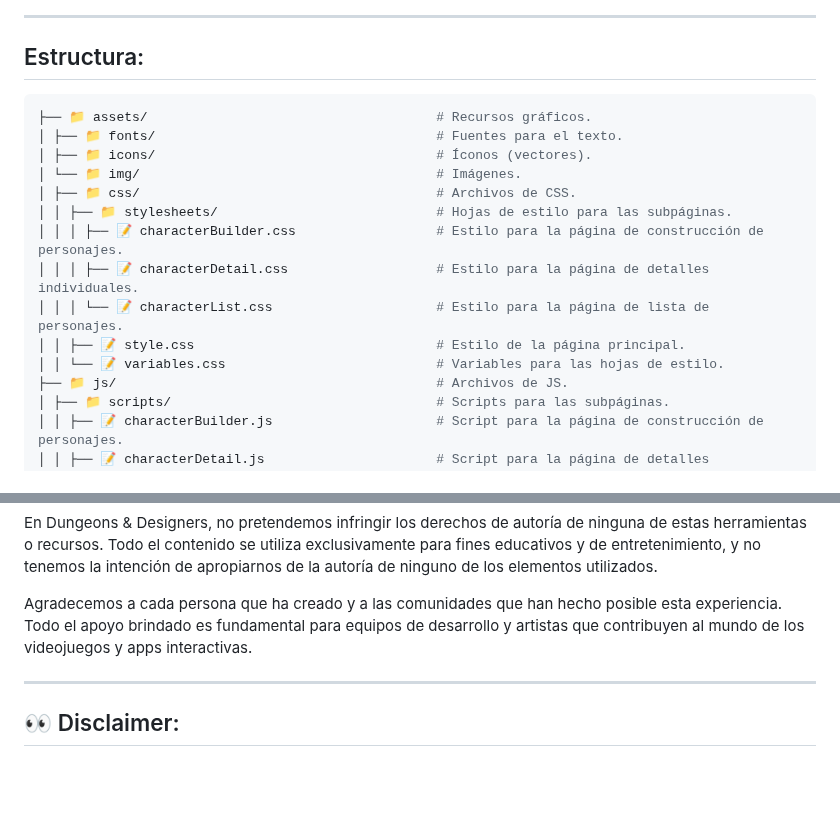
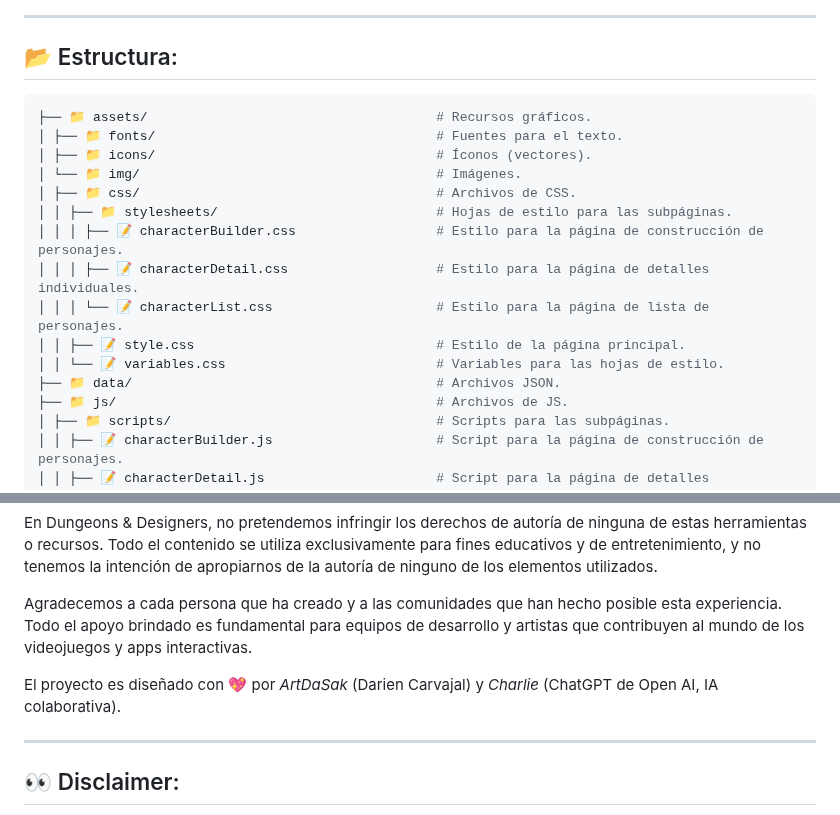
Before and after one commit to ArtDaSak/Proyecto_JavaScript_VCarvajalDarienE, a Markdown page: README.md, 2 parts joined by grey strips. GitHub-like rendering; blank space fills up the shorter version.

Commit message:
docs: :memo: Update README.md
Added minor styling changes and added the data folder to the structure.

````diff
--- a/README.md
+++ b/README.md
@@ -111,7 +111,7 @@ En esta app puedes:
 
 ---
 
-## Estructura:
+## 📂 Estructura:
 
 ```bash
 ├── 📁 assets/                                     # Recursos gráficos.
@@ -125,6 +125,7 @@ En esta app puedes:
 │ │ │ └── 📝 characterList.css                     # Estilo para la página de lista de personajes.
 │ │ ├── 📝 style.css                               # Estilo de la página principal.
 │ │ └── 📝 variables.css                           # Variables para las hojas de estilo.
+├── 📁 data/                                       # Archivos JSON.
 ├── 📁 js/                                         # Archivos de JS.
 │ ├── 📁 scripts/                                  # Scripts para las subpáginas.
 │ │ ├── 📝 characterBuilder.js                     # Script para la página de construcción de personajes.
@@ -158,6 +159,8 @@ En Dungeons & Designers, no pretendemos infringir los derechos de autoría de ni
 
 Agradecemos a cada persona que ha creado y a las comunidades que han hecho posible esta experiencia. Todo el apoyo brindado es fundamental para equipos de desarrollo y artistas que contribuyen al mundo de los videojuegos y apps interactivas.
 
+El proyecto es diseñado con 💖 por _ArtDaSak_ (Darien Carvajal) y _Charlie_ (ChatGPT de Open AI, IA colaborativa).
+
 ---
 
 ## 👀 Disclaimer:
````
Also changed, not shown: other parts of README.md (+1 -1 lines).
